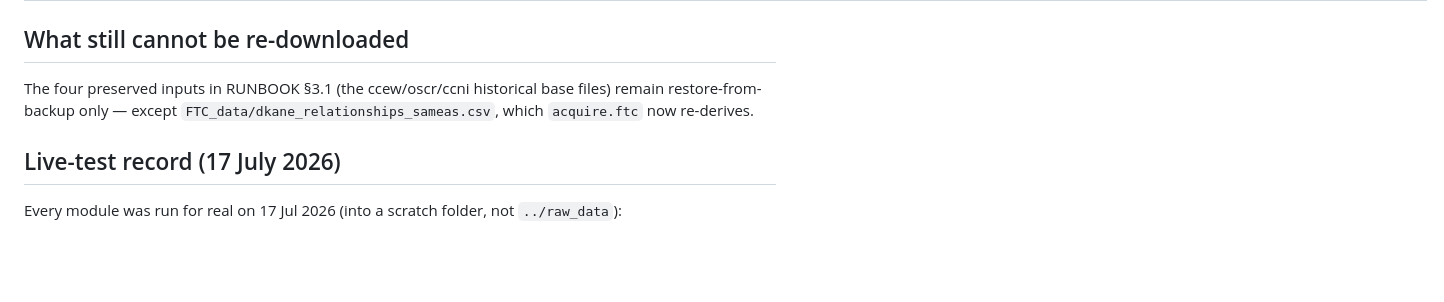
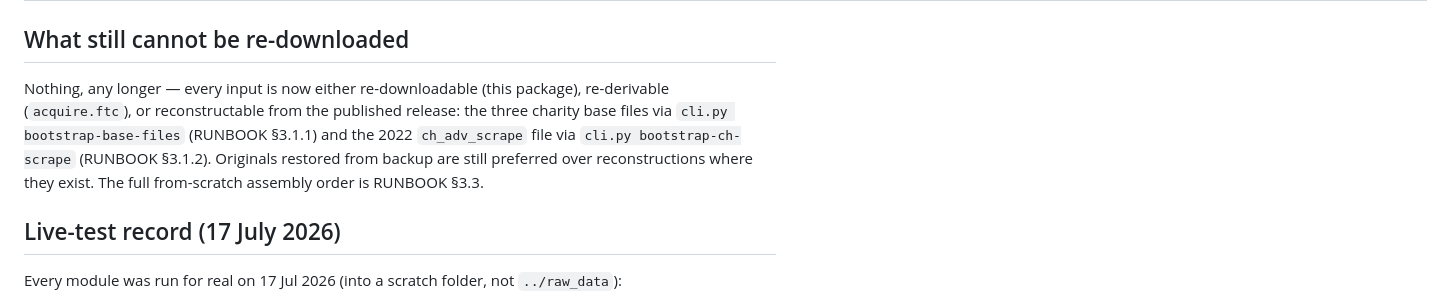
Before and after one commit to uk-third-sector-database/tso-database-builder, a Markdown page: acquire/README.md, the part around the change. GitHub-like rendering; blank space fills up the shorter version.

```diff
--- a/acquire/README.md
+++ b/acquire/README.md
@@ -36,10 +36,13 @@ own docstring.
 
 ## What still cannot be re-downloaded
 
-The four preserved inputs in RUNBOOK §3.1 (the ccew/oscr/ccni historical
-base files) remain restore-from-backup only — except
-`FTC_data/dkane_relationships_sameas.csv`, which `acquire.ftc` now
-re-derives.
+Nothing, any longer — every input is now either re-downloadable (this
+package), re-derivable (`acquire.ftc`), or reconstructable from the
+published release: the three charity base files via
+`cli.py bootstrap-base-files` (RUNBOOK §3.1.1) and the 2022
+`ch_adv_scrape` file via `cli.py bootstrap-ch-scrape` (RUNBOOK §3.1.2).
+Originals restored from backup are still preferred over reconstructions
+where they exist. The full from-scratch assembly order is RUNBOOK §3.3.
 
 ## Live-test record (17 July 2026)
 
```
Also changed, not shown: RUNBOOK.md (+61 -2 lines).
